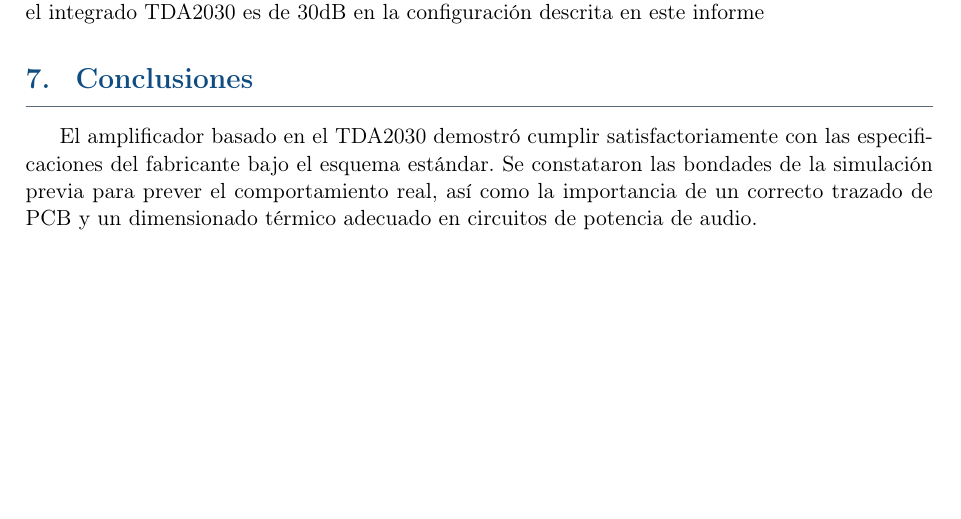
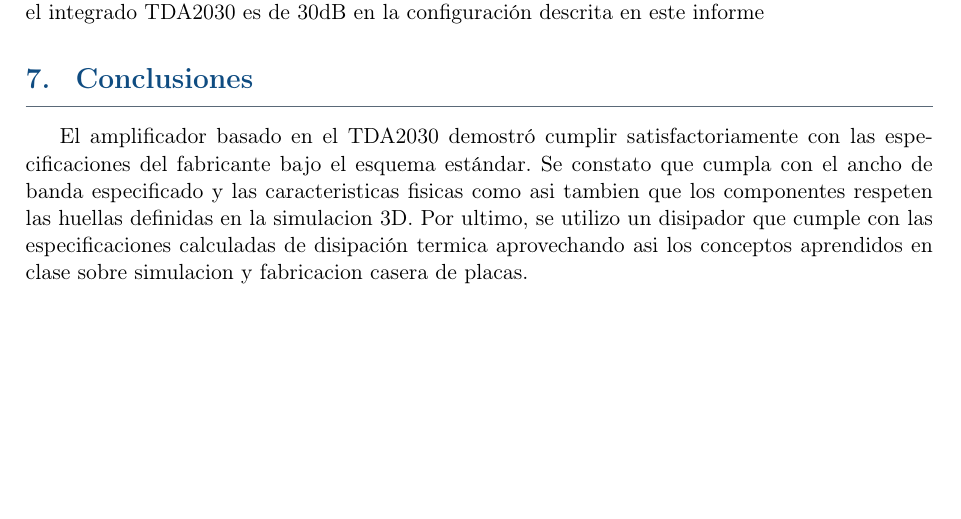
Before and after one commit to Julian-UNC/TP_Tecnologia, a LaTeX paper (informe_de_amplificador_tda2030.tex, which reads Conclusion.tex): part of page 9 of 9, cut so that both start at the same text. Compiled offline with pdfLaTeX.

Commit message:
Update from inscrive.io

```diff
--- a/Conclusion.tex
+++ b/Conclusion.tex
@@ -1,2 +1,2 @@
 \section{Conclusiones}
-El amplificador basado en el TDA2030 demostró cumplir satisfactoriamente con las especificaciones del fabricante bajo el esquema estándar. Se constataron las bondades de la simulación previa para prever el comportamiento real, así como la importancia de un correcto trazado de PCB y un dimensionado térmico adecuado en circuitos de potencia de audio.
+El amplificador basado en el TDA2030 demostró cumplir satisfactoriamente con las especificaciones del fabricante bajo el esquema estándar. Se constato que cumpla con el ancho de banda especificado y las caracteristicas fisicas como asi tambien que los componentes respeten las huellas definidas en la simulacion 3D. Por ultimo, se utilizo un disipador que cumple con las especificaciones calculadas de disipación termica aprovechando asi los conceptos aprendidos en clase sobre simulacion y fabricacion casera de placas.
```
